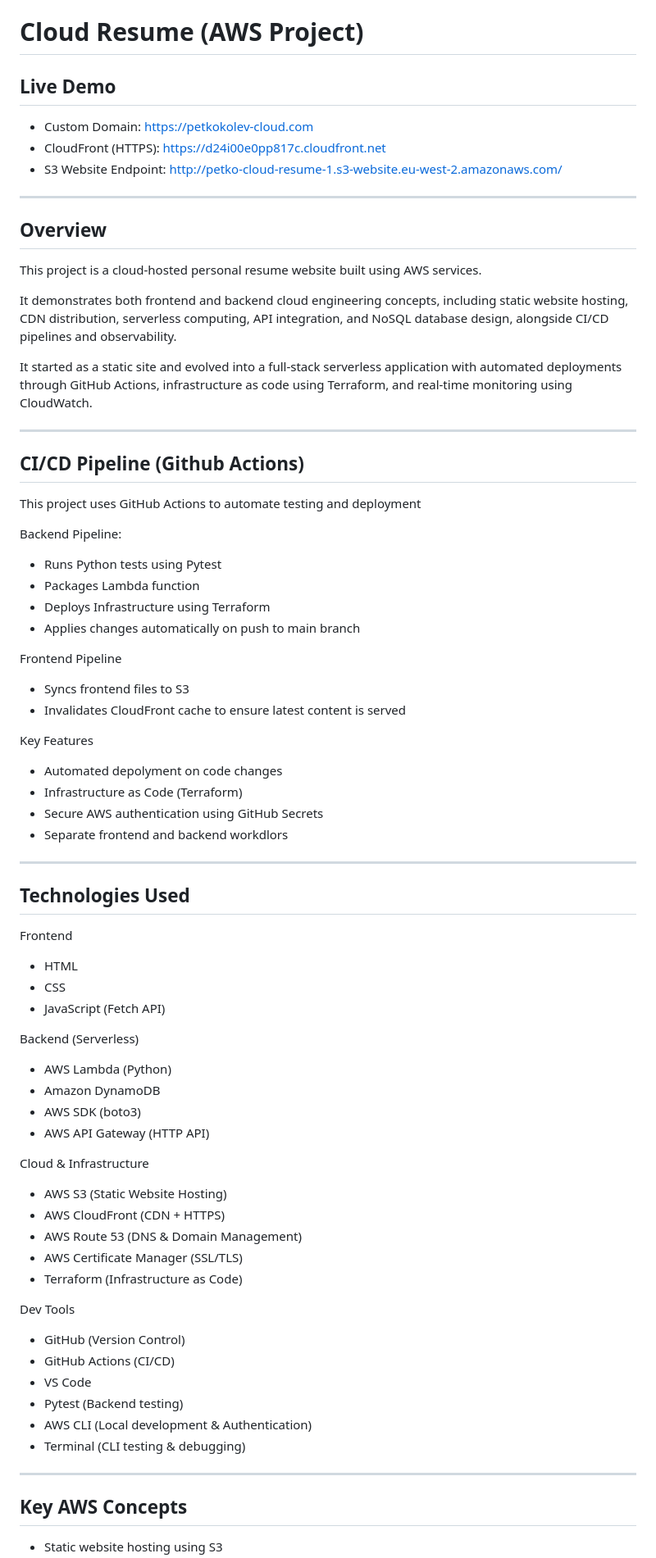
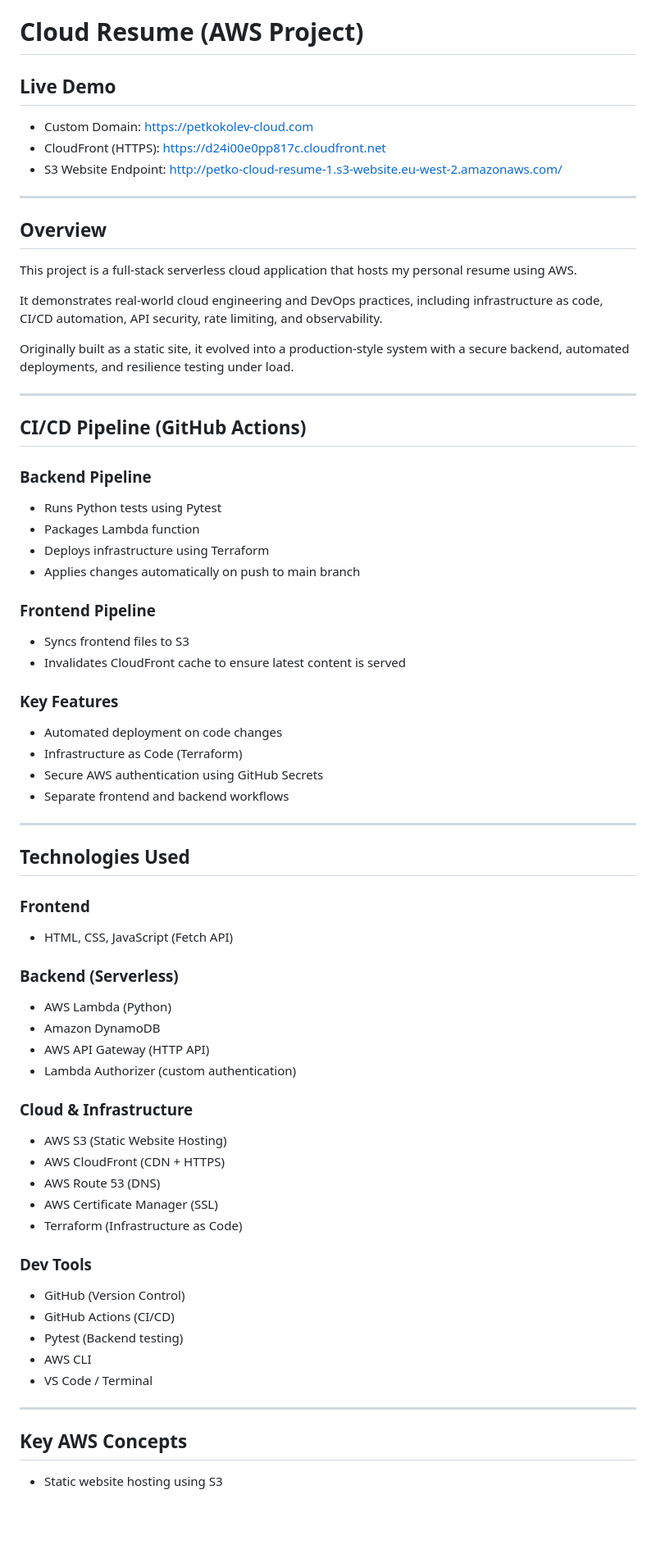
Before and after one commit to PetkoKolev/cloud-resume, a Markdown page: README.md, the part around one of its changes. Shown at 82% size. Drawn GitHub-style; blank space fills up the shorter version.

```diff
--- a/README.md
+++ b/README.md
@@ -1,6 +1,6 @@
 # Cloud Resume (AWS Project)
 
-##  Live Demo
+## Live Demo
 
 - Custom Domain: https://petkokolev-cloud.com
 - CloudFront (HTTPS): https://d24i00e0pp817c.cloudfront.net
@@ -8,68 +8,63 @@
 
 ---
 
-##  Overview
+## Overview
 
-This project is a cloud-hosted personal resume website built using AWS services.
+This project is a full-stack serverless cloud application that hosts my personal resume using AWS.
 
-It demonstrates both frontend and backend cloud engineering concepts, including static website hosting, CDN distribution, serverless computing, API integration, and NoSQL database design, alongside CI/CD pipelines and observability.
+It demonstrates real-world cloud engineering and DevOps practices, including infrastructure as code, CI/CD automation, API security, rate limiting, and observability.
 
-It started as a static site and evolved into a full-stack serverless application with automated deployments through GitHub Actions, infrastructure as code using Terraform, and real-time monitoring using CloudWatch.
+Originally built as a static site, it evolved into a production-style system with a secure backend, automated deployments, and resilience testing under load.
 
 ---
 
-##  CI/CD Pipeline (Github Actions)
+## CI/CD Pipeline (GitHub Actions)
 
-This project uses GitHub Actions to automate testing and deployment
-
-Backend Pipeline:
+### Backend Pipeline
 - Runs Python tests using Pytest
 - Packages Lambda function
-- Deploys Infrastructure using Terraform
+- Deploys infrastructure using Terraform
 - Applies changes automatically on push to main branch
 
-Frontend Pipeline
+### Frontend Pipeline
 - Syncs frontend files to S3
 - Invalidates CloudFront cache to ensure latest content is served
 
-Key Features
-- Automated depolyment on code changes
+### Key Features
+- Automated deployment on code changes
 - Infrastructure as Code (Terraform)
 - Secure AWS authentication using GitHub Secrets
-- Separate frontend and backend workdlors
+- Separate frontend and backend workflows
 
 ---
 
-##  Technologies Used
+## Technologies Used
 
-Frontend
-- HTML
-- CSS
-- JavaScript (Fetch API)
+### Frontend
+- HTML, CSS, JavaScript (Fetch API)
 
-Backend (Serverless)
+### Backend (Serverless)
 - AWS Lambda (Python)
 - Amazon DynamoDB
-- AWS SDK (boto3)
 - AWS API Gateway (HTTP API)
+- Lambda Authorizer (custom authentication)
 
-Cloud & Infrastructure
+### Cloud & Infrastructure
 - AWS S3 (Static Website Hosting)
 - AWS CloudFront (CDN + HTTPS)
-- AWS Route 53 (DNS & Domain Management)
-- AWS Certificate Manager (SSL/TLS)
+- AWS Route 53 (DNS)
+- AWS Certificate Manager (SSL)
 - Terraform (Infrastructure as Code)
 
-Dev Tools
+### Dev Tools
 - GitHub (Version Control)
 - GitHub Actions (CI/CD)
-- VS Code
 - Pytest (Backend testing)
-- AWS CLI (Local development & Authentication)
-- Terminal (CLI testing & debugging)
+- AWS CLI
+- VS Code / Terminal
 
 ---
 
-##  Key AWS Concepts
+## Key AWS Concepts
 
 - Static website hosting using S3
```
Also changed, not shown: other parts of README.md (+92 -119 lines).
